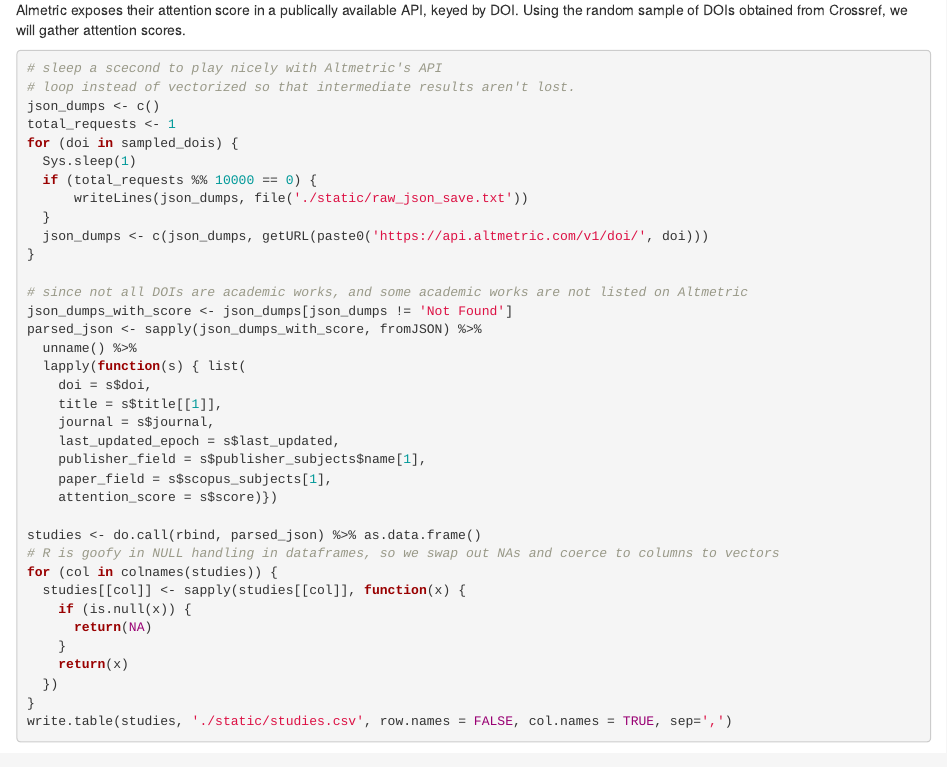
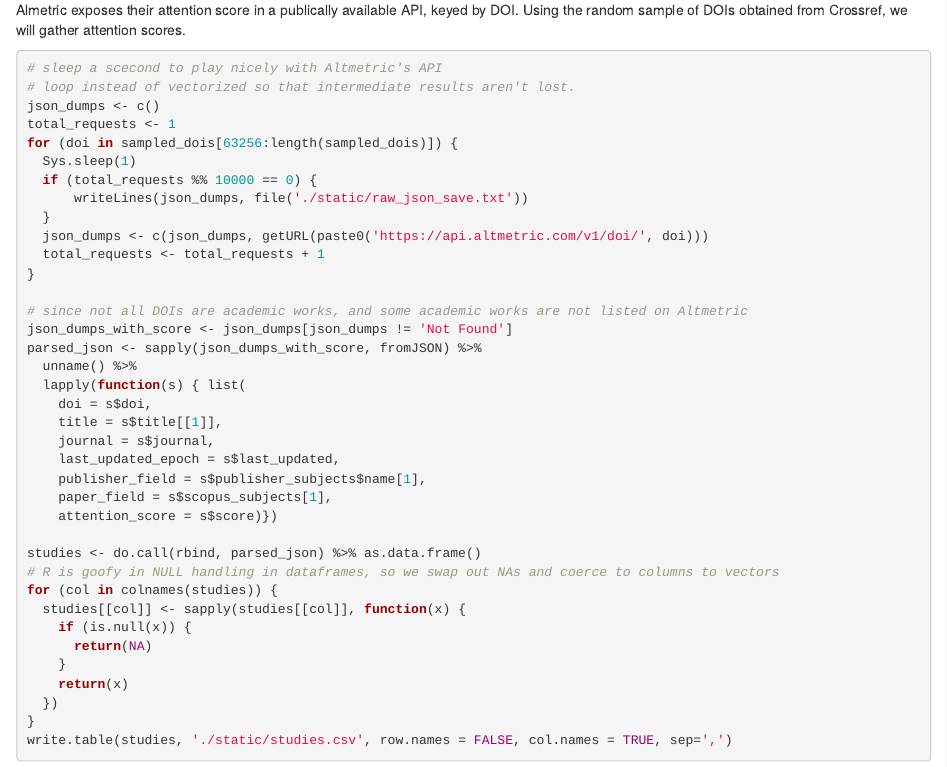
Before and after one commit to holub008/snippets, an R Markdown document (altmetrics/clickbait_analysis.Rmd): the page in a window 1100 px wide, from 1730 px down. Rendered offline with R 4.5, knitr and Pandoc, with nearby package versions; some code elsewhere in the file could not run offline; common packages that the code uses without loading them are loaded.

Commit message:
actually counting requests

```diff
--- a/altmetrics/clickbait_analysis.Rmd
+++ b/altmetrics/clickbait_analysis.Rmd
@@ -62,12 +62,13 @@
 # loop instead of vectorized so that intermediate results aren't lost.
 json_dumps <- c()
 total_requests <- 1
-for (doi in sampled_dois) {
+for (doi in sampled_dois[63256:length(sampled_dois)]) {
   Sys.sleep(1)
   if (total_requests %% 10000 == 0) {
       writeLines(json_dumps, file('./static/raw_json_save.txt'))
   }
   json_dumps <- c(json_dumps, getURL(paste0('https://api.altmetric.com/v1/doi/', doi)))
+  total_requests <- total_requests + 1
 }
 
 # since not all DOIs are academic works, and some academic works are not listed on Altmetric
```
Also changed, not shown: 1 other file.
